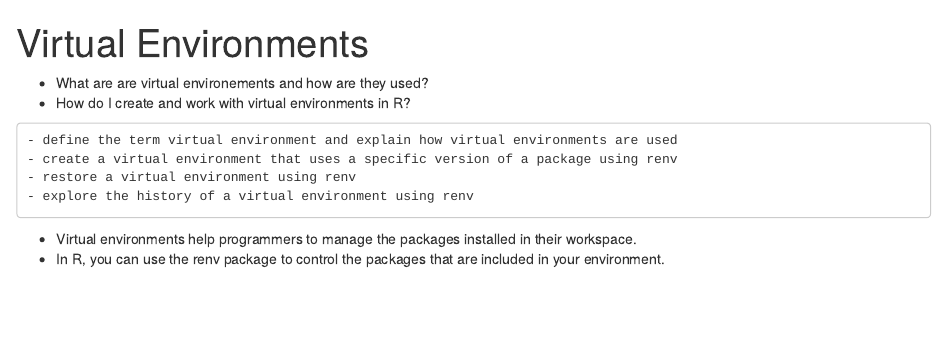
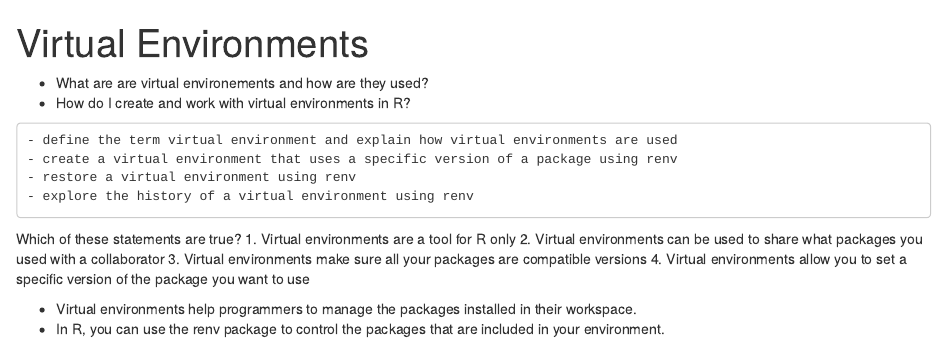
Before and after one commit to erwinlares/intermediate-software-dev-r, an R Markdown document (episodes/03-environments.Rmd): the page in a window 1100 px wide, from its top. Rendered offline with R 4.5, knitr and Pandoc, with nearby package versions.

Commit message:
adding challenge created during training

```diff
--- a/episodes/03-environments.Rmd
+++ b/episodes/03-environments.Rmd
@@ -21,6 +21,18 @@ exercises: 0
 ::::::::::::::::::::::::::::::::::::::::::::::::
 
 
+::::::::::: challenge
+
+Which of these statements are true?
+1. Virtual environments are a tool for R only
+2. Virtual environments can be used to share what packages you used with a collaborator
+3. Virtual environments make sure all your packages are compatible versions
+4. Virtual environments allow you to set a specific version of the package you want to use
+
+::::::::::::::::::::::
+
+
+
 
 ::::::::::::::::::::::::::::::::::::: keypoints
 
```
